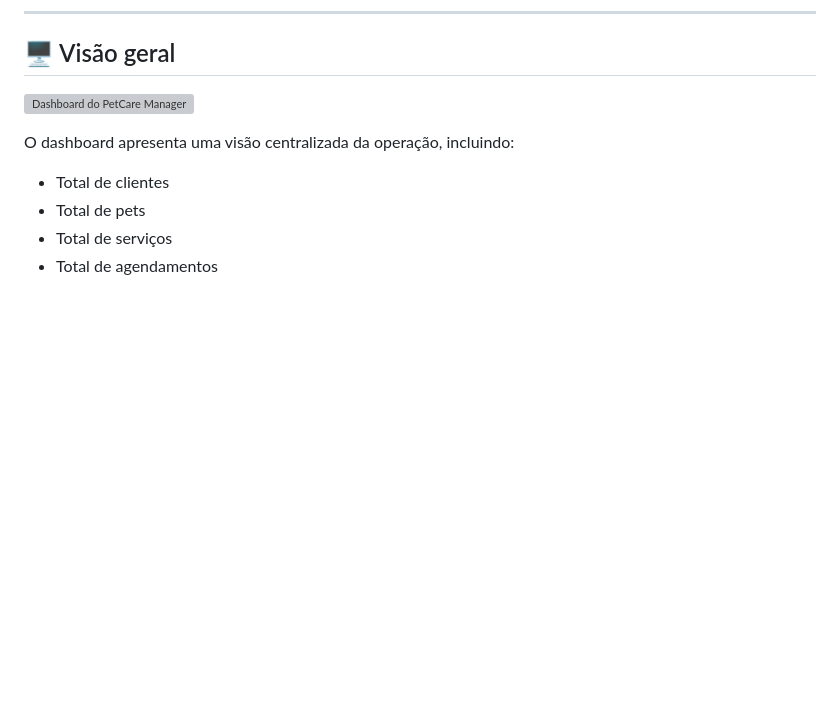
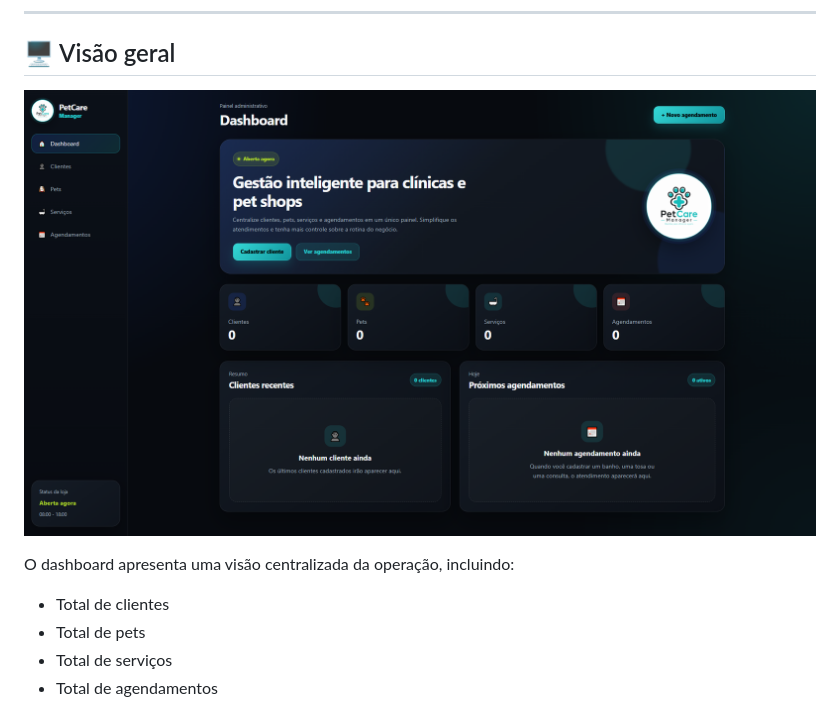
Before and after one commit to EmanoelCavalcante/petcare-manager, a Markdown page: petcare-frontend/README.md, the part around the change. Drawn GitHub-style; pictures changed too: petcare-frontend/docs/images/dashboard-petcare.png (added); blank space fills up the shorter version; grey boxes are pictures that could not be loaded.

Commit message:
docs: adiciona imagens e atualiza documentacao do projeto

```diff
--- a/petcare-frontend/README.md
+++ b/petcare-frontend/README.md
@@ -31,7 +31,7 @@ O desenvolvimento está sendo realizado de forma gradual, aplicando conceitos pr
 
 ## 🖥️ Visão geral
 
-![Dashboard do PetCare Manager](docs/images/dashboard.png)
+![Dashboard do PetCare Manager](docs/images/dashboard-petcare.png)
 
 O dashboard apresenta uma visão centralizada da operação, incluindo:
 
```
Also changed, not shown: petcare-frontend/docs/images/clientes-petcare.png (added).
